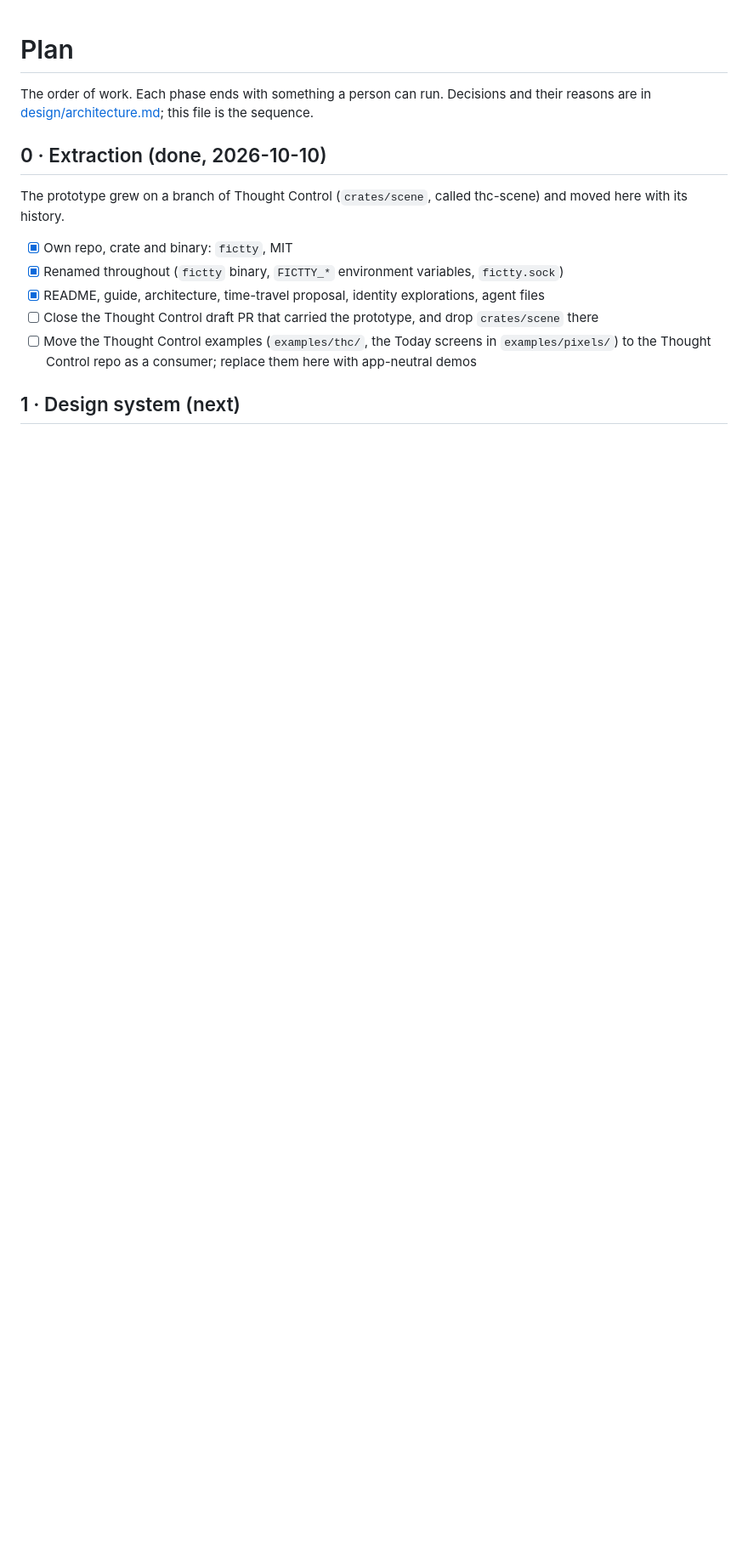
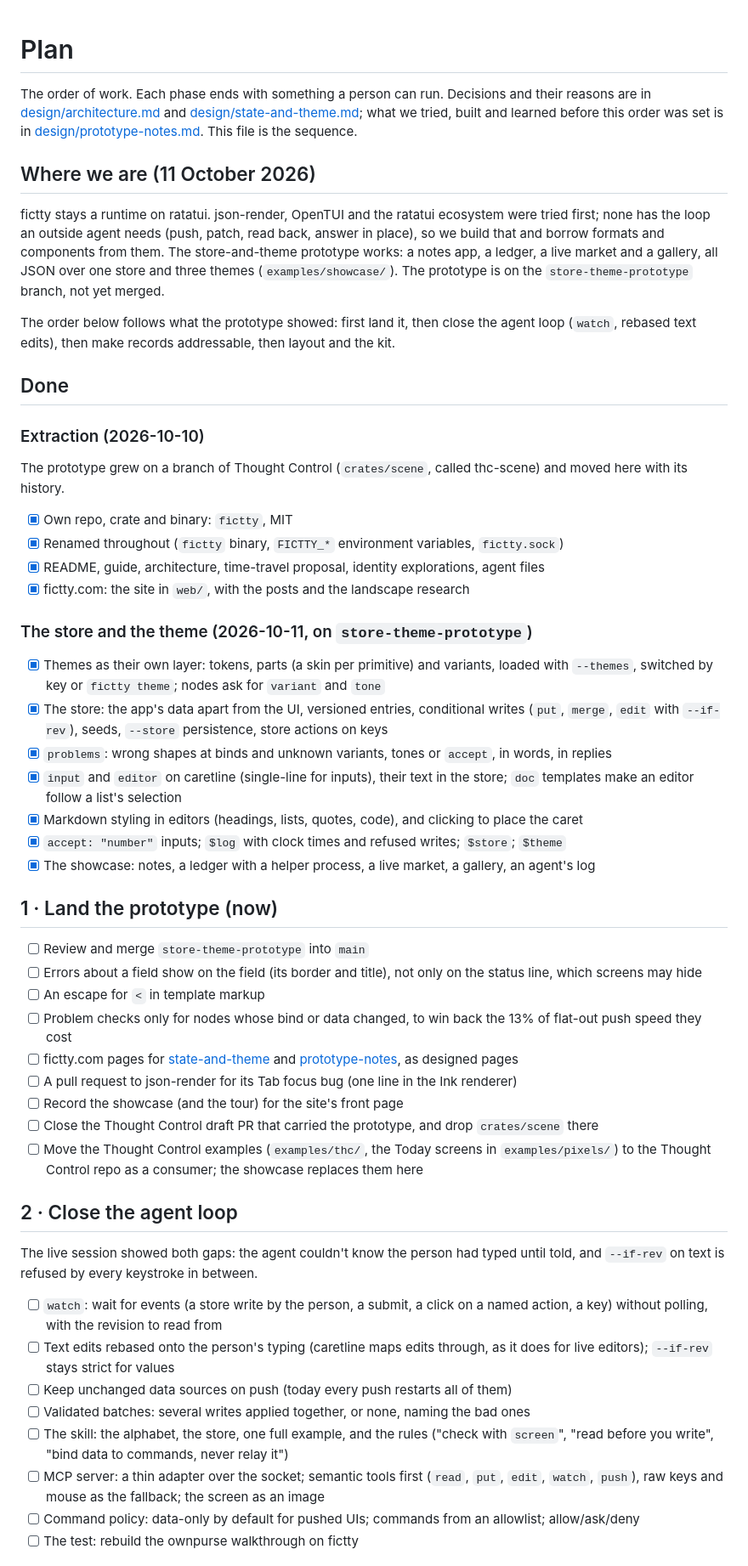
Before and after one commit to brancusi/fictty, a Markdown page: docs/PLAN.md, the part around one of its changes. Shown at 85% size. Drawn GitHub-style; blank space fills up the shorter version.

```diff
--- a/docs/PLAN.md
+++ b/docs/PLAN.md
@@ -1,9 +1,25 @@
 # Plan
 
 The order of work. Each phase ends with something a person can run. Decisions and their reasons
-are in [design/architecture.md](design/architecture.md); this file is the sequence.
+are in [design/architecture.md](design/architecture.md) and
+[design/state-and-theme.md](design/state-and-theme.md); what we tried, built and learned before
+this order was set is in [design/prototype-notes.md](design/prototype-notes.md). This file is the
+sequence.
 
-## 0 · Extraction (done, 2026-10-10)
+## Where we are (11 October 2026)
+
+fictty stays a runtime on ratatui. json-render, OpenTUI and the ratatui ecosystem were tried
+first; none has the loop an outside agent needs (push, patch, read back, answer in place), so we
+build that and borrow formats and components from them. The store-and-theme prototype works: a
+notes app, a ledger, a live market and a gallery, all JSON over one store and three themes
+(`examples/showcase/`). The prototype is on the `store-theme-prototype` branch, not yet merged.
+
+The order below follows what the prototype showed: first land it, then close the agent loop
+(`watch`, rebased text edits), then make records addressable, then layout and the kit.
+
+## Done
+
+### Extraction (2026-10-10)
 
 The prototype grew on a branch of Thought Control (`crates/scene`, called thc-scene) and moved
 here with its history.
@@ -11,8 +27,52 @@ here with its history.
 - [x] Own repo, crate and binary: `fictty`, MIT
 - [x] Renamed throughout (`fictty` binary, `FICTTY_*` environment variables, `fictty.sock`)
 - [x] README, guide, architecture, time-travel proposal, identity explorations, agent files
+- [x] fictty.com: the site in `web/`, with the posts and the landscape research
+
+### The store and the theme (2026-10-11, on `store-theme-prototype`)
+
+- [x] Themes as their own layer: tokens, parts (a skin per primitive) and variants, loaded with
+      `--themes`, switched by key or `fictty theme`; nodes ask for `variant` and `tone`
+- [x] The store: the app's data apart from the UI, versioned entries, conditional writes
+      (`put`, `merge`, `edit` with `--if-rev`), seeds, `--store` persistence, store actions on keys
+- [x] `problems`: wrong shapes at binds and unknown variants, tones or `accept`, in words, in replies
+- [x] `input` and `editor` on caretline (single-line for inputs), their text in the store;
+      `doc` templates make an editor follow a list's selection
+- [x] Markdown styling in editors (headings, lists, quotes, code), and clicking to place the caret
+- [x] `accept: "number"` inputs; `$log` with clock times and refused writes; `$store`; `$theme`
+- [x] The showcase: notes, a ledger with a helper process, a live market, a gallery, an agent's log
+
+## 1 · Land the prototype (now)
+
+- [ ] Review and merge `store-theme-prototype` into `main`
+- [ ] Errors about a field show on the field (its border and title), not only on the status line,
+      which screens may hide
+- [ ] An escape for `<` in template markup
+- [ ] Problem checks only for nodes whose bind or data changed, to win back the 13% of flat-out
+      push speed they cost
+- [ ] fictty.com pages for [state-and-theme](design/state-and-theme.md) and
+      [prototype-notes](design/prototype-notes.md), as designed pages
+- [ ] A pull request to json-render for its Tab focus bug (one line in the Ink renderer)
+- [ ] Record the showcase (and the tour) for the site's front page
 - [ ] Close the Thought Control draft PR that carried the prototype, and drop `crates/scene` there
 - [ ] Move the Thought Control examples (`examples/thc/`, the Today screens in `examples/pixels/`)
-      to the Thought Control repo as a consumer; replace them here with app-neutral demos
+      to the Thought Control repo as a consumer; the showcase replaces them here
 
-## 1 · Design system (next)
+## 2 · Close the agent loop
+
+The live session showed both gaps: the agent couldn't know the person had typed until told, and
+`--if-rev` on text is refused by every keystroke in between.
+
+- [ ] `watch`: wait for events (a store write by the person, a submit, a click on a named action,
+      a key) without polling, with the revision to read from
+- [ ] Text edits rebased onto the person's typing (caretline maps edits through, as it does for
+      live editors); `--if-rev` stays strict for values
+- [ ] Keep unchanged data sources on push (today every push restarts all of them)
+- [ ] Validated batches: several writes applied together, or none, naming the bad ones
+- [ ] The skill: the alphabet, the store, one full example, and the rules ("check with `screen`",
+      "read before you write", "bind data to commands, never relay it")
+- [ ] MCP server: a thin adapter over the socket; semantic tools first (`read`, `put`, `edit`,
+      `watch`, `push`), raw keys and mouse as the fallback; the screen as an image
+- [ ] Command policy: data-only by default for pushed UIs; commands from an allowlist; allow/ask/deny
+- [ ] The test: rebuild the ownpurse walkthrough on fictty
+
```
Also changed, not shown: other parts of docs/PLAN.md (+43 -41 lines), docs/design/prototype-notes.md (added, +189 -0 lines), 1 other file.
